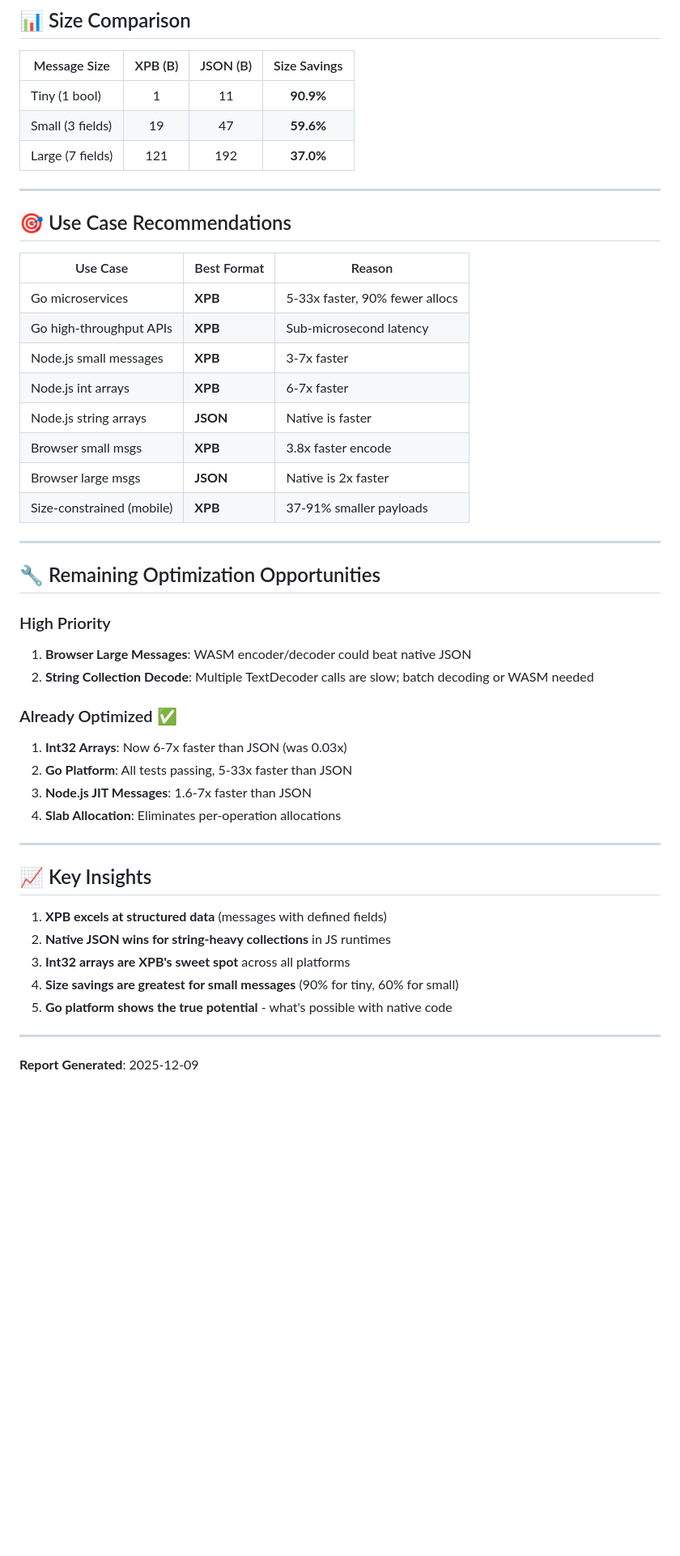
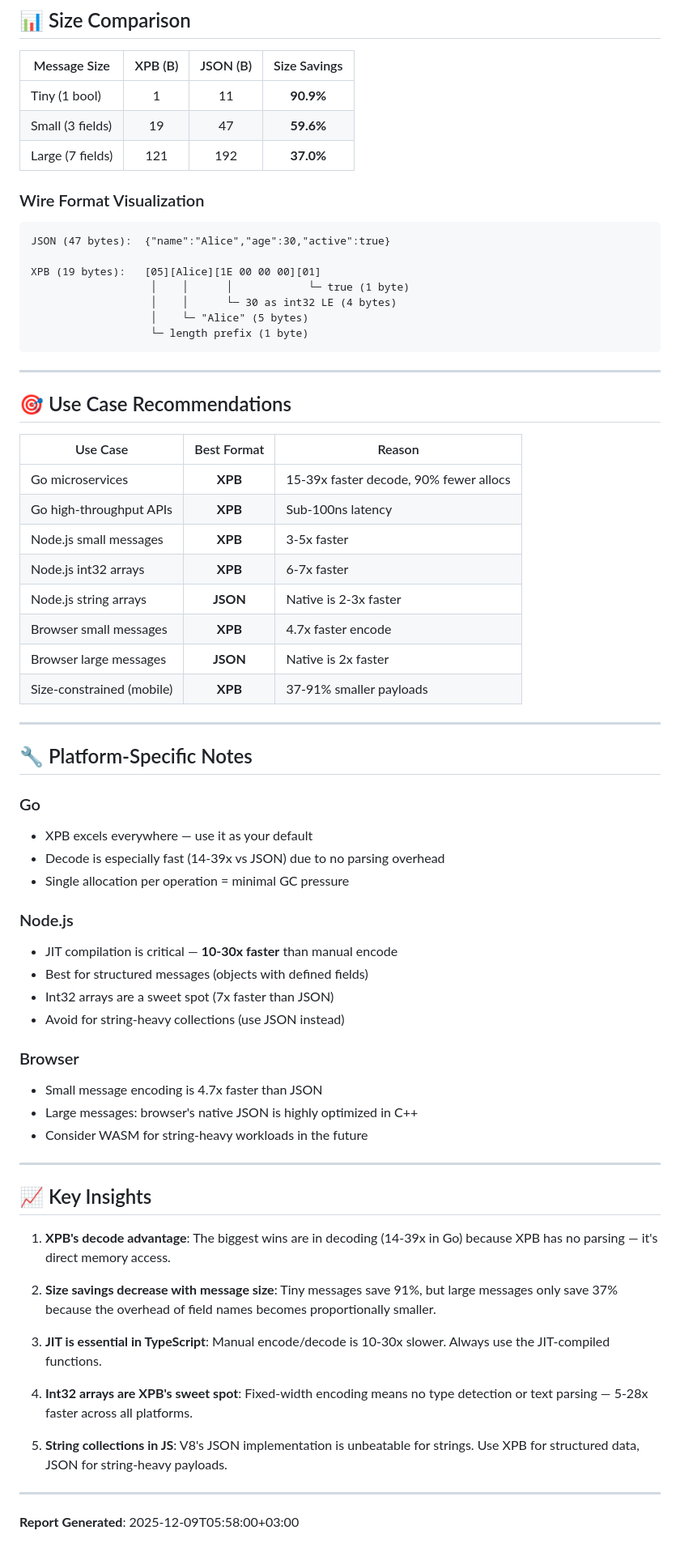
Before and after one commit to ElecTwix/xpb, a Markdown page: docs/BENCHMARK_REPORT.md, the part around one of its changes. Shown at 81% size. GitHub-like rendering; blank space fills up the shorter version.

````diff
--- a/docs/BENCHMARK_REPORT.md
+++ b/docs/BENCHMARK_REPORT.md
@@ -142,47 +134,70 @@
 | Small (3 fields) |   19    |    47    |  **59.6%**   |
 | Large (7 fields) |   121   |   192    |  **37.0%**   |
 
+### Wire Format Visualization
+
+```
+JSON (47 bytes):  {"name":"Alice","age":30,"active":true}
+
+XPB (19 bytes):   [05][Alice][1E 00 00 00][01]
+                   │    │      │            └─ true (1 byte)
+                   │    │      └─ 30 as int32 LE (4 bytes)
+                   │    └─ "Alice" (5 bytes)
+                   └─ length prefix (1 byte)
+```
+
 ---
 
 ## 🎯 Use Case Recommendations
 
-| Use Case                  | Best Format | Reason                         |
-| ------------------------- | ----------- | ------------------------------ |
-| Go microservices          | **XPB**     | 5-33x faster, 90% fewer allocs |
-| Go high-throughput APIs   | **XPB**     | Sub-microsecond latency        |
-| Node.js small messages    | **XPB**     | 3-7x faster                    |
-| Node.js int arrays        | **XPB**     | 6-7x faster                    |
-| Node.js string arrays     | **JSON**    | Native is faster               |
-| Browser small msgs        | **XPB**     | 3.8x faster encode             |
-| Browser large msgs        | **JSON**    | Native is 2x faster            |
-| Size-constrained (mobile) | **XPB**     | 37-91% smaller payloads        |
+| Use Case                  | Best Format | Reason                                 |
+| ------------------------- | :---------: | -------------------------------------- |
+| Go microservices          |   **XPB**   | 15-39x faster decode, 90% fewer allocs |
+| Go high-throughput APIs   |   **XPB**   | Sub-100ns latency                      |
+| Node.js small messages    |   **XPB**   | 3-5x faster                            |
+| Node.js int32 arrays      |   **XPB**   | 6-7x faster                            |
+| Node.js string arrays     |  **JSON**   | Native is 2-3x faster                  |
+| Browser small messages    |   **XPB**   | 4.7x faster encode                     |
+| Browser large messages    |  **JSON**   | Native is 2x faster                    |
+| Size-constrained (mobile) |   **XPB**   | 37-91% smaller payloads                |
 
 ---
 
-## 🔧 Remaining Optimization Opportunities
+## 🔧 Platform-Specific Notes
 
-### High Priority
+### Go
 
-1. **Browser Large Messages**: WASM encoder/decoder could beat native JSON
-2. **String Collection Decode**: Multiple TextDecoder calls are slow; batch decoding or WASM needed
+- XPB excels everywhere — use it as your default
+- Decode is especially fast (14-39x vs JSON) due to no parsing overhead
+- Single allocation per operation = minimal GC pressure
 
-### Already Optimized ✅
+### Node.js
 
-1. **Int32 Arrays**: Now 6-7x faster than JSON (was 0.03x)
-2. **Go Platform**: All tests passing, 5-33x faster than JSON
-3. **Node.js JIT Messages**: 1.6-7x faster than JSON
-4. **Slab Allocation**: Eliminates per-operation allocations
+- JIT compilation is critical — **10-30x faster** than manual encode
+- Best for structured messages (objects with defined fields)
+- Int32 arrays are a sweet spot (7x faster than JSON)
+- Avoid for string-heavy collections (use JSON instead)
+
+### Browser
+
+- Small message encoding is 4.7x faster than JSON
+- Large messages: browser's native JSON is highly optimized in C++
+- Consider WASM for string-heavy workloads in the future
 
 ---
 
 ## 📈 Key Insights
 
-1. **XPB excels at structured data** (messages with defined fields)
-2. **Native JSON wins for string-heavy collections** in JS runtimes
-3. **Int32 arrays are XPB's sweet spot** across all platforms
-4. **Size savings are greatest for small messages** (90% for tiny, 60% for small)
-5. **Go platform shows the true potential** - what's possible with native code
+1. **XPB's decode advantage**: The biggest wins are in decoding (14-39x in Go) because XPB has no parsing — it's direct memory access.
+
+2. **Size savings decrease with message size**: Tiny messages save 91%, but large messages only save 37% because the overhead of field names becomes proportionally smaller.
+
+3. **JIT is essential in TypeScript**: Manual encode/decode is 10-30x slower. Always use the JIT-compiled functions.
+
+4. **Int32 arrays are XPB's sweet spot**: Fixed-width encoding means no type detection or text parsing — 5-28x faster across all platforms.
+
+5. **String collections in JS**: V8's JSON implementation is unbeatable for strings. Use XPB for structured data, JSON for string-heavy payloads.
 
 ---
 
-**Report Generated**: 2025-12-09
+**Report Generated**: 2025-12-09T05:58:00+03:00
````
Also changed, not shown: other parts of docs/BENCHMARK_REPORT.md (+76 -84 lines), GEMINI.md (+32 -32 lines).
